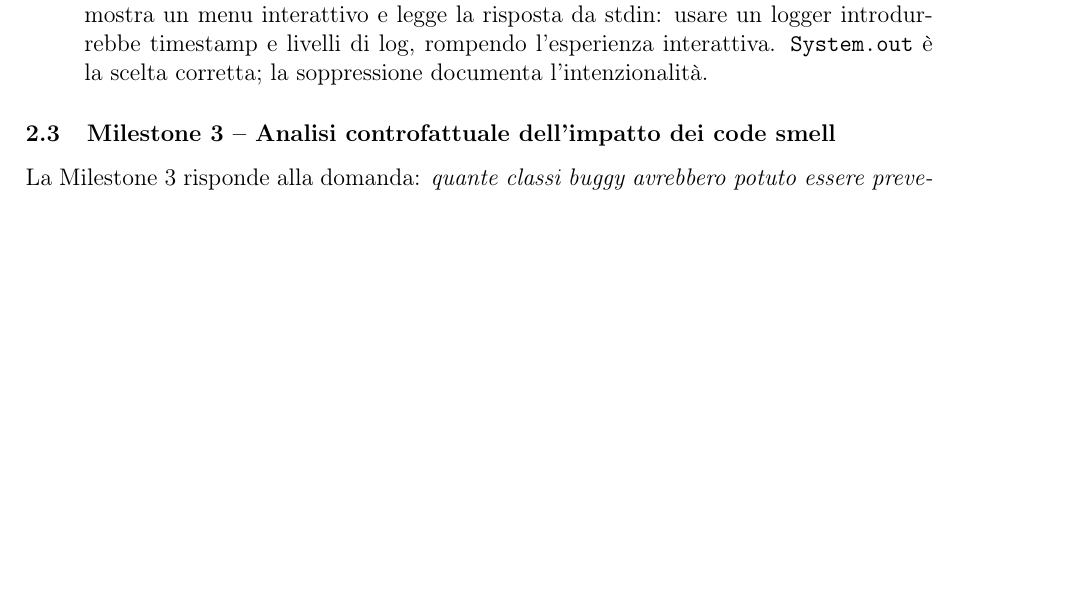
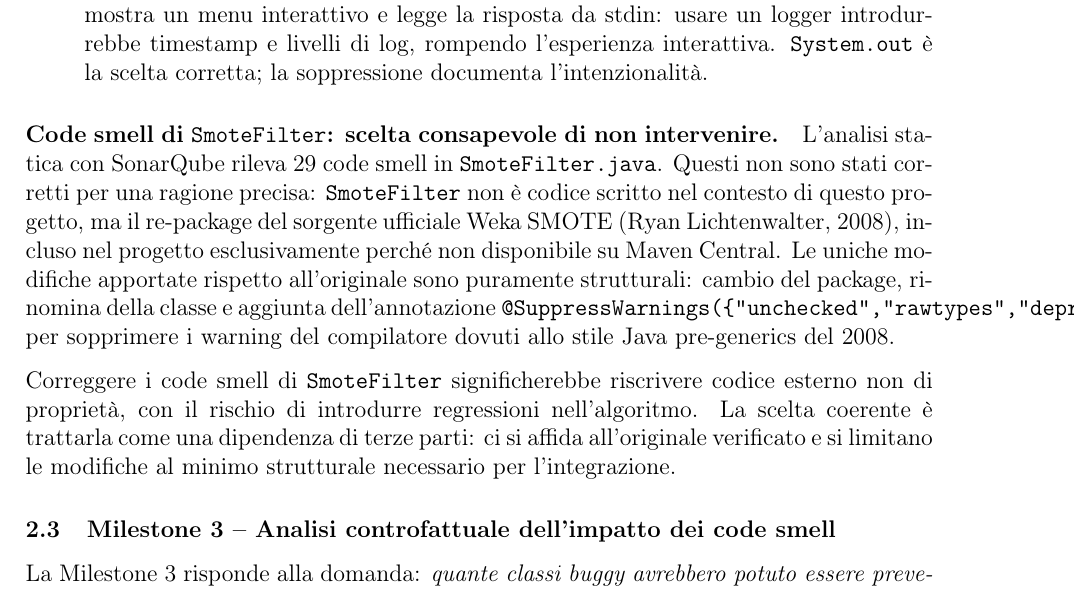
Before and after one commit to giordanoJF/isw2project, a LaTeX document (latexreport/main.tex, which reads latexreport/sections/metodologia_m2.tex): part of page 22 of 44, cut so that both start at the same text, the shorter picture padded with empty space. Compiled offline with pdfLaTeX.

Commit message:
document SmoteFilter origin and rationale for not fixing its code smells
Add paragraph in metodologia_m2 explaining that SmoteFilter is a
re-package of the official Weka SMOTE source (Ryan Lichtenwalter, 2008),
included because the Weka SMOTE package is not on Maven Central. The
only changes made were structural: package rename, class rename, removal
of GUI annotation blocks and verbose Javadoc, and addition of
@SuppressWarnings for pre-generics compiler warnings. The doSMOTE()
algorithm is identical to the original. Fixing the 29 SonarQube code
smells would require rewriting external code, risking algorithmic
regressions, so they are intentionally left unresolved.

```diff
--- a/latexreport/sections/metodologia_m2.tex
+++ b/latexreport/sections/metodologia_m2.tex
@@ -642,3 +642,18 @@ classe mostra un menu interattivo e legge la risposta da stdin: usare un logger
 introdurrebbe timestamp e livelli di log, rompendo l'esperienza interattiva.
 \texttt{System.out} è la scelta corretta; la soppressione documenta l'intenzionalità.
 \end{itemize}
+
+\paragraph{Code smell di \texttt{SmoteFilter}: scelta consapevole di non intervenire.}
+L'analisi statica con SonarQube rileva 29 code smell in \texttt{SmoteFilter.java}.
+Questi non sono stati corretti per una ragione precisa: \texttt{SmoteFilter} non è
+codice scritto nel contesto di questo progetto, ma il re-package del sorgente ufficiale
+Weka SMOTE (Ryan Lichtenwalter, 2008), incluso nel progetto esclusivamente perché non
+disponibile su Maven Central. Le uniche modifiche apportate rispetto all'originale sono
+puramente strutturali: cambio del package, rinomina della classe e aggiunta dell'annotazione
+\texttt{@SuppressWarnings(\{"unchecked","rawtypes","deprecation"\})} per sopprimere i
+warning del compilatore dovuti allo stile Java pre-generics del 2008.
+
+Correggere i code smell di \texttt{SmoteFilter} significherebbe riscrivere codice esterno
+non di proprietà, con il rischio di introdurre regressioni nell'algoritmo. La scelta
+coerente è trattarla come una dipendenza di terze parti: ci si affida all'originale
+verificato e si limitano le modifiche al minimo strutturale necessario per l'integrazione.
```
